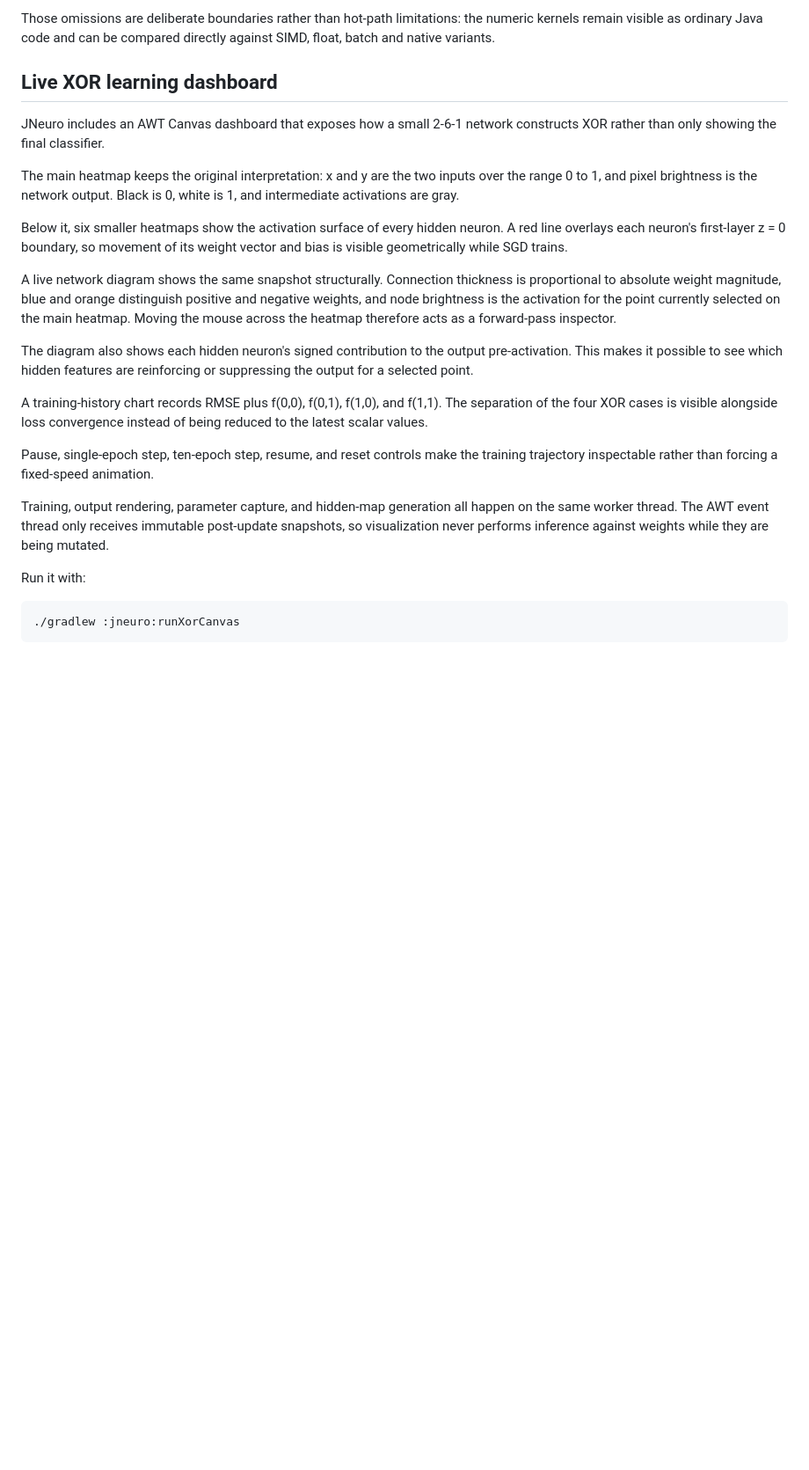
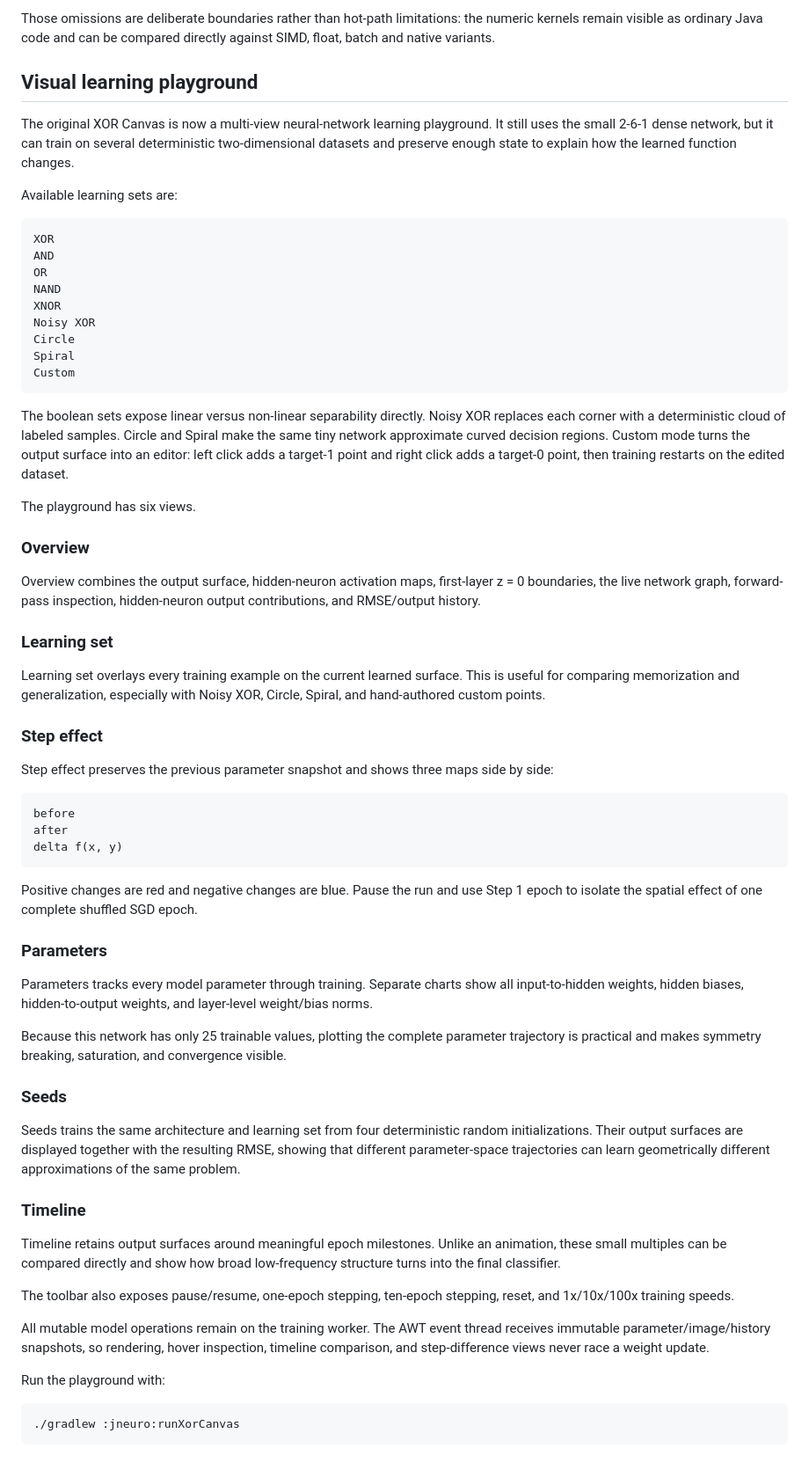
Before and after one commit to lisu188/jexperiments, a Markdown page: jneuro/BLOG.md, the part around the change. Shown at 88% size. GitHub-like rendering; blank space fills up the shorter version.

Commit message:
Document visual learning playground

```diff
--- a/jneuro/BLOG.md
+++ b/jneuro/BLOG.md
@@ -502,25 +502,67 @@ Those omissions are deliberate boundaries rather than hot-path limitations: the
 
 
 
-## Live XOR learning dashboard
+## Visual learning playground
 
-JNeuro includes an AWT Canvas dashboard that exposes how a small 2-6-1 network constructs XOR rather than only showing the final classifier.
+The original XOR Canvas is now a multi-view neural-network learning playground. It still uses the small 2-6-1 dense network, but it can train on several deterministic two-dimensional datasets and preserve enough state to explain how the learned function changes.
 
-The main heatmap keeps the original interpretation: x and y are the two inputs over the range 0 to 1, and pixel brightness is the network output. Black is 0, white is 1, and intermediate activations are gray.
+Available learning sets are:
 
-Below it, six smaller heatmaps show the activation surface of every hidden neuron. A red line overlays each neuron's first-layer z = 0 boundary, so movement of its weight vector and bias is visible geometrically while SGD trains.
+~~~text
+XOR
+AND
+OR
+NAND
+XNOR
+Noisy XOR
+Circle
+Spiral
+Custom
+~~~
 
-A live network diagram shows the same snapshot structurally. Connection thickness is proportional to absolute weight magnitude, blue and orange distinguish positive and negative weights, and node brightness is the activation for the point currently selected on the main heatmap. Moving the mouse across the heatmap therefore acts as a forward-pass inspector.
+The boolean sets expose linear versus non-linear separability directly. Noisy XOR replaces each corner with a deterministic cloud of labeled samples. Circle and Spiral make the same tiny network approximate curved decision regions. Custom mode turns the output surface into an editor: left click adds a target-1 point and right click adds a target-0 point, then training restarts on the edited dataset.
 
-The diagram also shows each hidden neuron's signed contribution to the output pre-activation. This makes it possible to see which hidden features are reinforcing or suppressing the output for a selected point.
+The playground has six views.
 
-A training-history chart records RMSE plus f(0,0), f(0,1), f(1,0), and f(1,1). The separation of the four XOR cases is visible alongside loss convergence instead of being reduced to the latest scalar values.
+### Overview
 
-Pause, single-epoch step, ten-epoch step, resume, and reset controls make the training trajectory inspectable rather than forcing a fixed-speed animation.
+Overview combines the output surface, hidden-neuron activation maps, first-layer z = 0 boundaries, the live network graph, forward-pass inspection, hidden-neuron output contributions, and RMSE/output history.
 
-Training, output rendering, parameter capture, and hidden-map generation all happen on the same worker thread. The AWT event thread only receives immutable post-update snapshots, so visualization never performs inference against weights while they are being mutated.
+### Learning set
 
-Run it with:
+Learning set overlays every training example on the current learned surface. This is useful for comparing memorization and generalization, especially with Noisy XOR, Circle, Spiral, and hand-authored custom points.
+
+### Step effect
+
+Step effect preserves the previous parameter snapshot and shows three maps side by side:
+
+~~~text
+before
+after
+delta f(x, y)
+~~~
+
+Positive changes are red and negative changes are blue. Pause the run and use Step 1 epoch to isolate the spatial effect of one complete shuffled SGD epoch.
+
+### Parameters
+
+Parameters tracks every model parameter through training. Separate charts show all input-to-hidden weights, hidden biases, hidden-to-output weights, and layer-level weight/bias norms.
+
+Because this network has only 25 trainable values, plotting the complete parameter trajectory is practical and makes symmetry breaking, saturation, and convergence visible.
+
+### Seeds
+
+Seeds trains the same architecture and learning set from four deterministic random initializations. Their output surfaces are displayed together with the resulting RMSE, showing that different parameter-space trajectories can learn geometrically different approximations of the same problem.
+
+### Timeline
+
+Timeline retains output surfaces around meaningful epoch milestones. Unlike an animation, these small multiples can be compared directly and show how broad low-frequency structure turns into the final classifier.
+
+The toolbar also exposes pause/resume, one-epoch stepping, ten-epoch stepping, reset, and 1x/10x/100x training speeds.
+
+All mutable model operations remain on the training worker. The AWT event thread receives immutable parameter/image/history snapshots, so rendering, hover inspection, timeline comparison, and step-difference views never race a weight update.
+
+Run the playground with:
 
 ~~~text
 ./gradlew :jneuro:runXorCanvas
```
